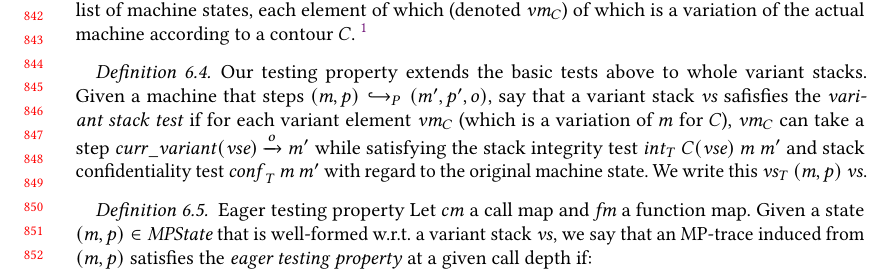
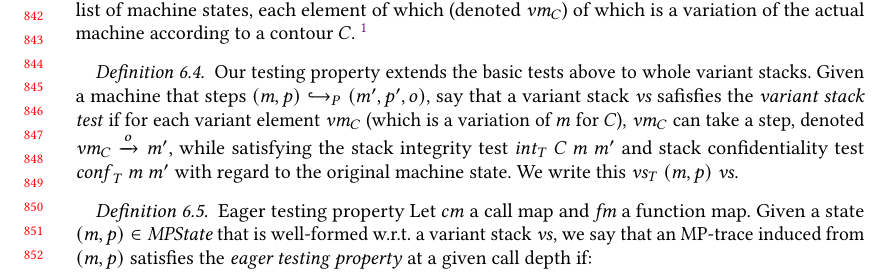
Before and after one commit to bcpierce00/interfering, a LaTeX paper (main.tex): part of page 18 of 25, cut so that both start at the same text. Compiled offline with pdfLaTeX.

Commit message:
Fix definition 6.4
Remove vestigial notation and use the parts that are implicitly
defined by the new notation, with some trivial lifting of steps.

```diff
--- a/main.tex
+++ b/main.tex
@@ -2058,9 +2058,9 @@ according to a contour $C$.
   (\mach', \pol', \obs)$, say that a variant stack $\vs$ \iflater that
   is well-formed with respect to $\mach$\fi safisfies the
   \emph{variant stack test} if for each variant element $\vm{C}$
-  (which is a variation of $\mach$ for $C$), $\vm{C}$ can take a step
-  $\mathit{curr\_variant}(\vse) \stepstoobs{\obs} \mach'$ while
-  satisfying the stack integrity test $\mathit{int}_T ~ \contour(\vse)
+  (which is a variation of $\mach$ for $C$), $\vm{C}$ can take a step,
+  denoted $\vm{C} \stepstoobs{\obs} \mach'$, while
+  satisfying the stack integrity test $\mathit{int}_T ~ C
   ~ \mach ~ \mach'$ and stack confidentiality test $\mathit{conf}_T ~
   \mach ~ \mach'$ with regard to the original machine state. We write
   this $\mathit{\vs}_T ~ (\mach, \pol) ~ \vs$.
```
